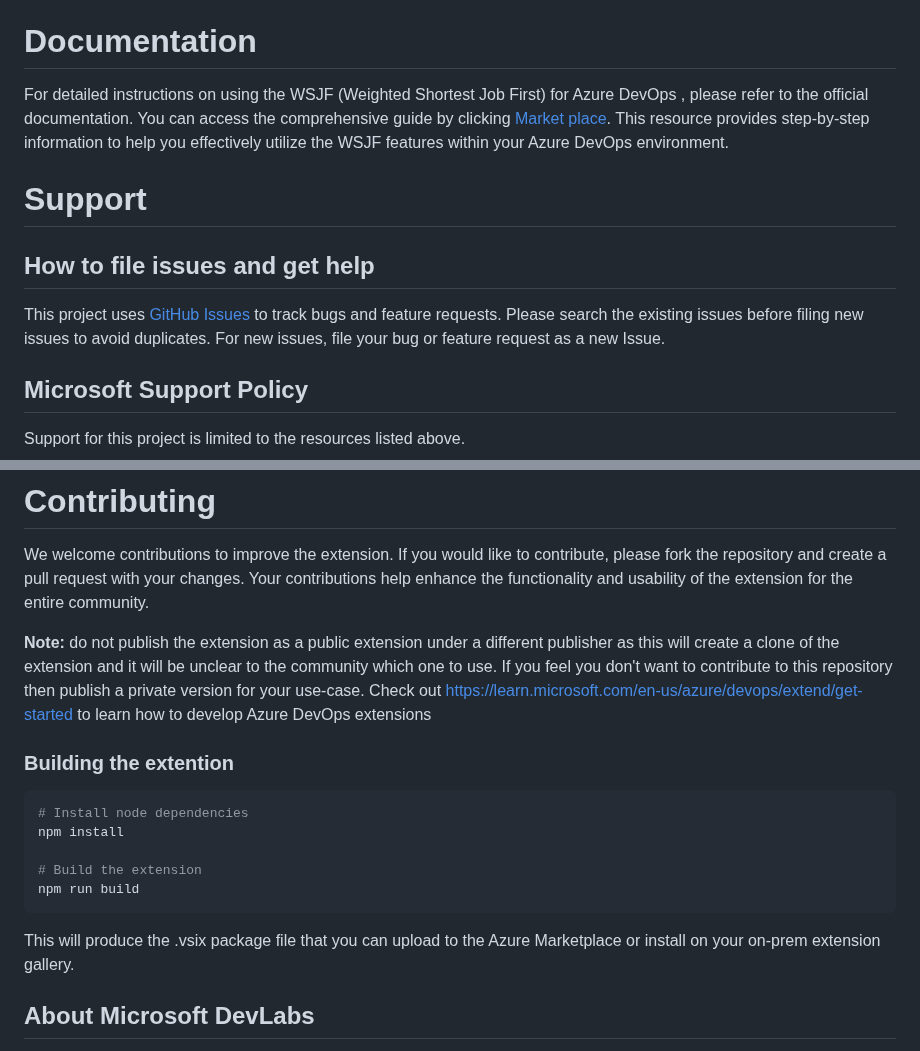
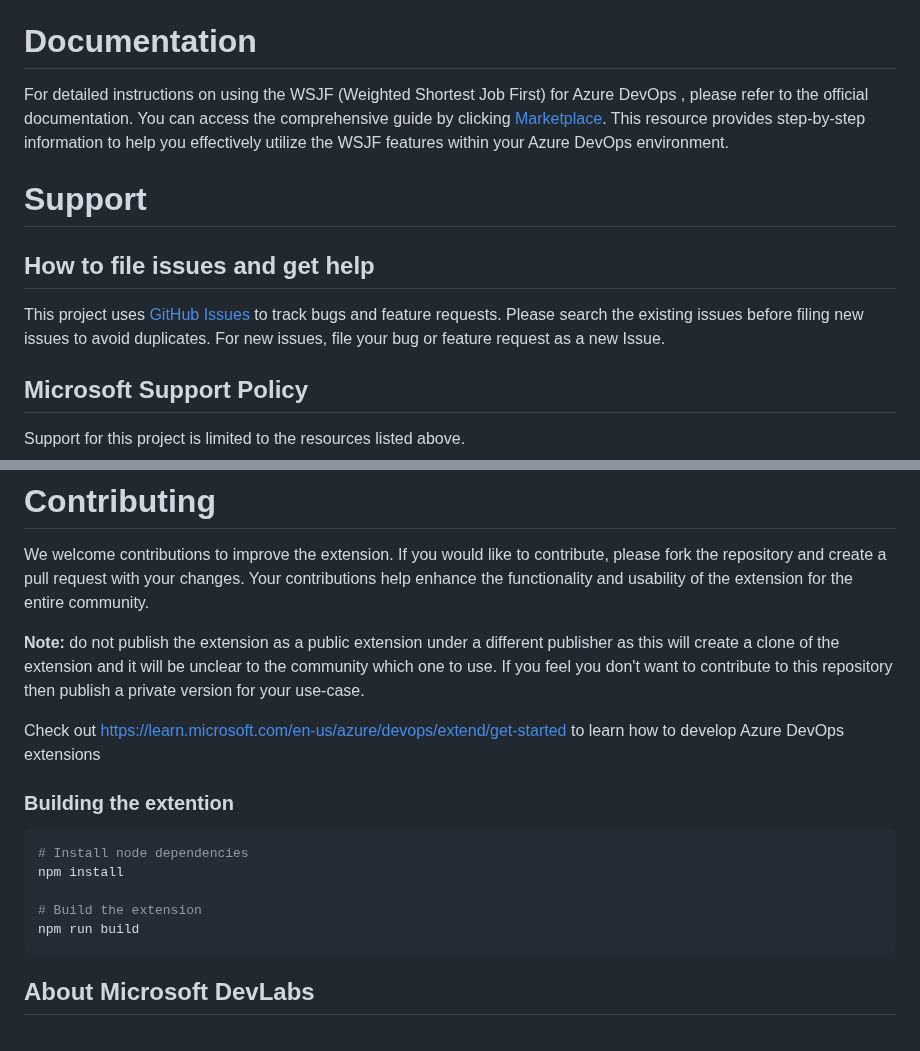
Before and after one commit to microsoft/AzureDevOps-WSJF-Extension, a Markdown page: readme.md, 2 parts joined by grey strips. Drawn GitHub-style.

Commit message:
Documentation

````diff
--- a/readme.md
+++ b/readme.md
@@ -4,7 +4,7 @@ Weighted Shortest Job First (WSJF) is a prioritization technique used in the Sca
 
 # Documentation
 
-For detailed instructions on using the WSJF (Weighted Shortest Job First) for Azure DevOps , please refer to the official documentation. You can access the comprehensive guide by clicking [Market place](https://marketplace.visualstudio.com/items?itemName=MS-Agile-SAFe.WSJF-extension). This resource provides step-by-step information to help you effectively utilize the WSJF features within your Azure DevOps environment.
+For detailed instructions on using the WSJF (Weighted Shortest Job First) for Azure DevOps , please refer to the official documentation. You can access the comprehensive guide by clicking [Marketplace](https://marketplace.visualstudio.com/items?itemName=MS-Agile-SAFe.WSJF-extension). This resource provides step-by-step information to help you effectively utilize the WSJF features within your Azure DevOps environment.
 
 # Support
 
@@ -23,6 +23,7 @@ contributions help enhance the functionality and usability of the extension for
 
 **Note:** do not publish the extension as a public extension under a different publisher as this will create a clone of the extension and it will be unclear to the
 community which one to use. If you feel you don't want to contribute to this repository then publish a private version for your use-case.
+
 Check out https://learn.microsoft.com/en-us/azure/devops/extend/get-started to learn how to develop Azure DevOps extensions
 
 ### Building the extention
@@ -34,8 +35,6 @@ npm install
 # Build the extension
 npm run build
 ```
-This will produce the .vsix package file that you can upload to the Azure Marketplace or install on your on-prem extension gallery.
-
 ## About Microsoft DevLabs
 
 Microsoft DevLabs is an outlet for experiments from Microsoft, experiments that represent some of the latest ideas around developer tools. Solutions in this
````
Also changed, not shown: other parts of readme.md (+1 -1 lines), marketplace/details.md (+18 -13 lines), marketplace/WSJF-create-fields.png (renamed from marketplace/WSJF-Field.png), marketplace/WSJF-used-values.png (added).
